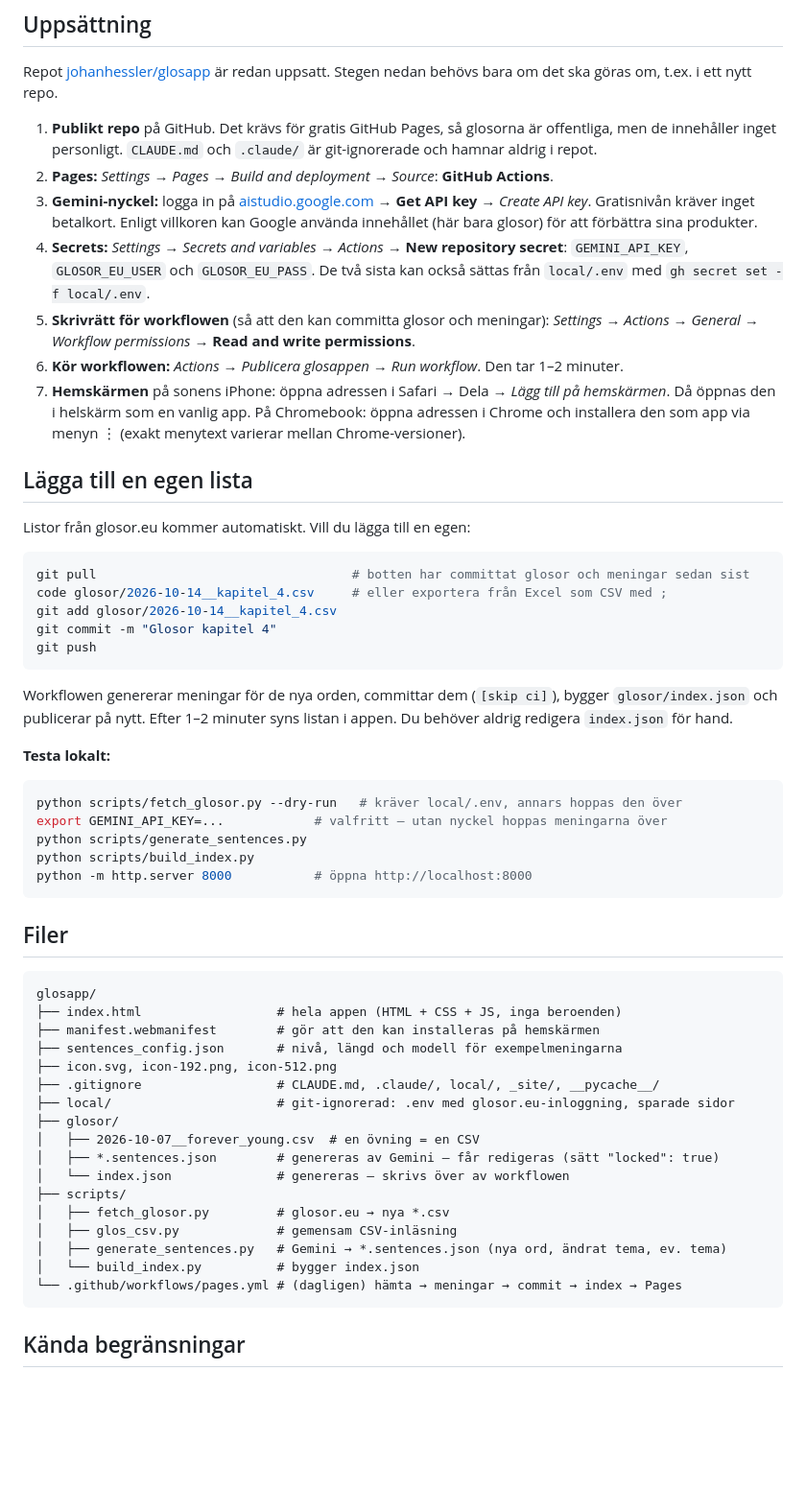
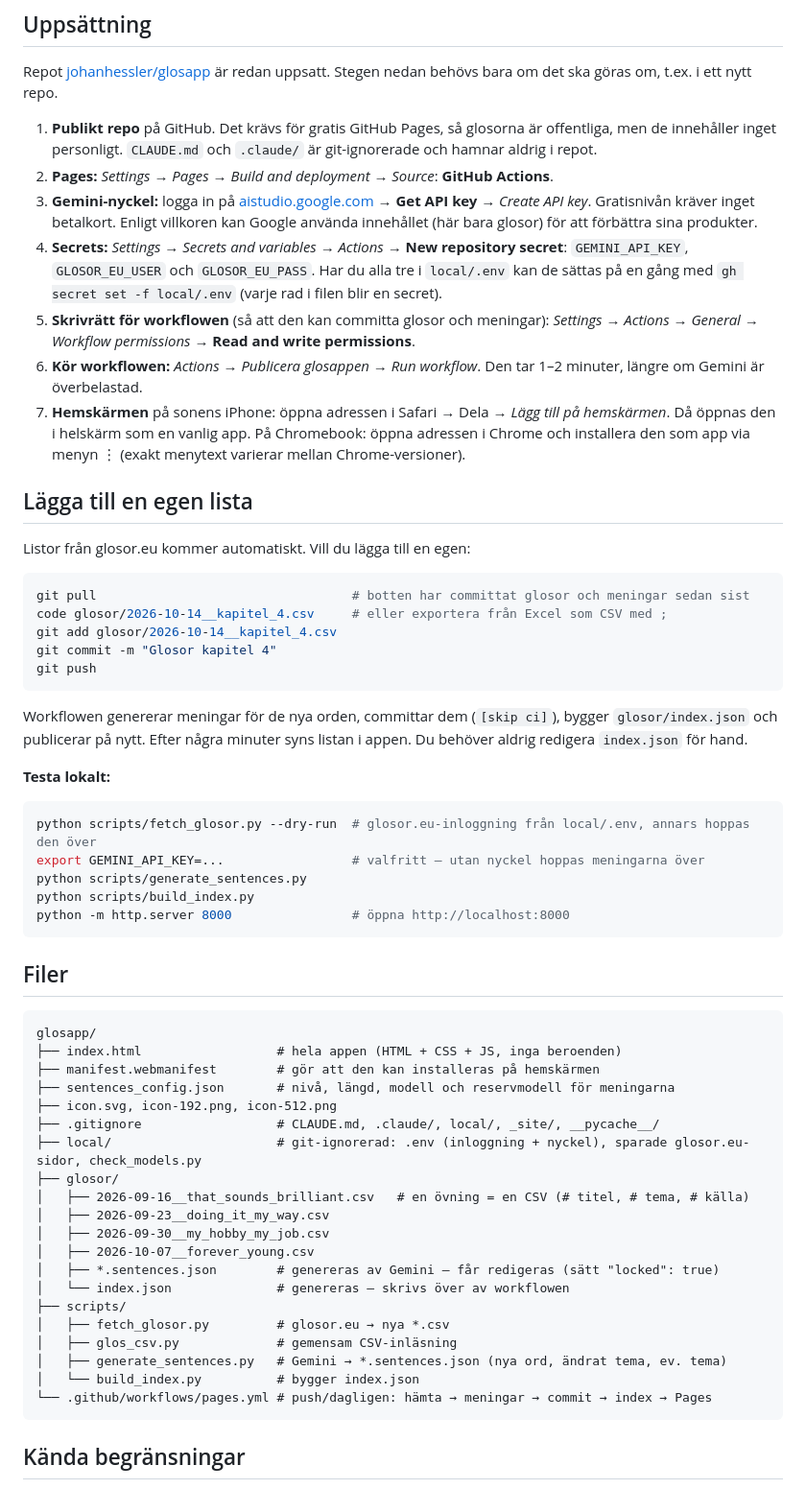
Before and after one commit to johanhessler/glosapp, a Markdown page: README.md, the part around one of its changes. Shown at 96% size. Rendered like a GitHub page; blank space fills up the shorter version.

Commit message:
README: workflow-avsnitt, kvotgränser, aktuella listor och secrets
Co-Authored-By: Claude Opus 5.5 (1M context) <noreply@anthropic.com>

````diff
--- a/README.md
+++ b/README.md
@@ -165,9 +179,9 @@ Repot [johanhessler/glosapp](https://github.com/johanhessler/glosapp) är redan
 1. **Publikt repo** på GitHub. Det krävs för gratis GitHub Pages, så glosorna är offentliga, men de innehåller inget personligt. `CLAUDE.md` och `.claude/` är git-ignorerade och hamnar aldrig i repot.
 2. **Pages:** *Settings* → *Pages* → *Build and deployment* → *Source*: **GitHub Actions**.
 3. **Gemini-nyckel:** logga in på [aistudio.google.com](https://aistudio.google.com) → **Get API key** → *Create API key*. Gratisnivån kräver inget betalkort. Enligt villkoren kan Google använda innehållet (här bara glosor) för att förbättra sina produkter.
-4. **Secrets:** *Settings* → *Secrets and variables* → *Actions* → **New repository secret**: `GEMINI_API_KEY`, `GLOSOR_EU_USER` och `GLOSOR_EU_PASS`. De två sista kan också sättas från `local/.env` med `gh secret set -f local/.env`.
+4. **Secrets:** *Settings* → *Secrets and variables* → *Actions* → **New repository secret**: `GEMINI_API_KEY`, `GLOSOR_EU_USER` och `GLOSOR_EU_PASS`. Har du alla tre i `local/.env` kan de sättas på en gång med `gh secret set -f local/.env` (varje rad i filen blir en secret).
 5. **Skrivrätt för workflowen** (så att den kan committa glosor och meningar): *Settings* → *Actions* → *General* → *Workflow permissions* → **Read and write permissions**.
-6. **Kör workflowen:** *Actions* → *Publicera glosappen* → *Run workflow*. Den tar 1–2 minuter.
+6. **Kör workflowen:** *Actions* → *Publicera glosappen* → *Run workflow*. Den tar 1–2 minuter, längre om Gemini är överbelastad.
 7. **Hemskärmen** på sonens iPhone: öppna adressen i Safari → Dela → *Lägg till på hemskärmen*. Då öppnas den i helskärm som en vanlig app. På Chromebook: öppna adressen i Chrome och installera den som app via menyn ⋮ (exakt menytext varierar mellan Chrome-versioner).
 
 ## Lägga till en egen lista
@@ -182,16 +196,16 @@ git commit -m "Glosor kapitel 4"
 git push
 ```
 
-Workflowen genererar meningar för de nya orden, committar dem (`[skip ci]`), bygger `glosor/index.json` och publicerar på nytt. Efter 1–2 minuter syns listan i appen. Du behöver aldrig redigera `index.json` för hand.
+Workflowen genererar meningar för de nya orden, committar dem (`[skip ci]`), bygger `glosor/index.json` och publicerar på nytt. Efter några minuter syns listan i appen. Du behöver aldrig redigera `index.json` för hand.
 
 **Testa lokalt:**
 
 ```bash
-python scripts/fetch_glosor.py --dry-run   # kräver local/.env, annars hoppas den över
-export GEMINI_API_KEY=...            # valfritt – utan nyckel hoppas meningarna över
+python scripts/fetch_glosor.py --dry-run  # glosor.eu-inloggning från local/.env, annars hoppas den över
+export GEMINI_API_KEY=...                 # valfritt – utan nyckel hoppas meningarna över
 python scripts/generate_sentences.py
 python scripts/build_index.py
-python -m http.server 8000           # öppna http://localhost:8000
+python -m http.server 8000                # öppna http://localhost:8000
 ```
 
 ## Filer
@@ -200,12 +214,15 @@ python -m http.server 8000           # öppna http://localhost:8000
 glosapp/
 ├── index.html                  # hela appen (HTML + CSS + JS, inga beroenden)
 ├── manifest.webmanifest        # gör att den kan installeras på hemskärmen
-├── sentences_config.json       # nivå, längd och modell för exempelmeningarna
+├── sentences_config.json       # nivå, längd, modell och reservmodell för meningarna
 ├── icon.svg, icon-192.png, icon-512.png
 ├── .gitignore                  # CLAUDE.md, .claude/, local/, _site/, __pycache__/
-├── local/                      # git-ignorerad: .env med glosor.eu-inloggning, sparade sidor
+├── local/                      # git-ignorerad: .env (inloggning + nyckel), sparade glosor.eu-sidor, check_models.py
 ├── glosor/
-│   ├── 2026-10-07__forever_young.csv  # en övning = en CSV
+│   ├── 2026-09-16__that_sounds_brilliant.csv   # en övning = en CSV (# titel, # tema, # källa)
+│   ├── 2026-09-23__doing_it_my_way.csv
+│   ├── 2026-09-30__my_hobby_my_job.csv
+│   ├── 2026-10-07__forever_young.csv
 │   ├── *.sentences.json        # genereras av Gemini – får redigeras (sätt "locked": true)
 │   └── index.json              # genereras – skrivs över av workflowen
 ├── scripts/
@@ -213,7 +230,7 @@ glosapp/
 │   ├── glos_csv.py             # gemensam CSV-inläsning
 │   ├── generate_sentences.py   # Gemini → *.sentences.json (nya ord, ändrat tema, ev. tema)
 │   └── build_index.py          # bygger index.json
-└── .github/workflows/pages.yml # (dagligen) hämta → meningar → commit → index → Pages
+└── .github/workflows/pages.yml # push/dagligen: hämta → meningar → commit → index → Pages
 ```
 
 ## Kända begränsningar
````
Also changed, not shown: other parts of README.md (+25 -11 lines).
